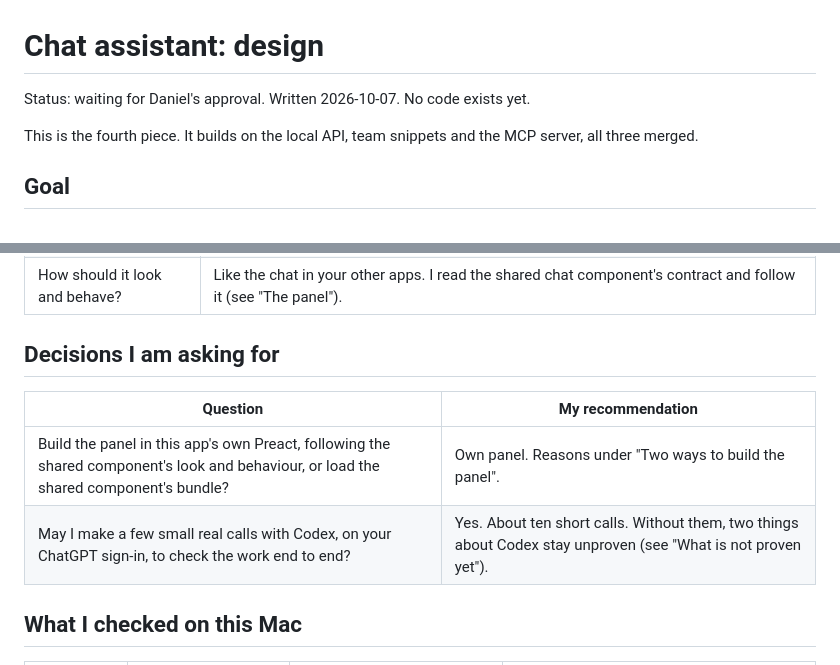
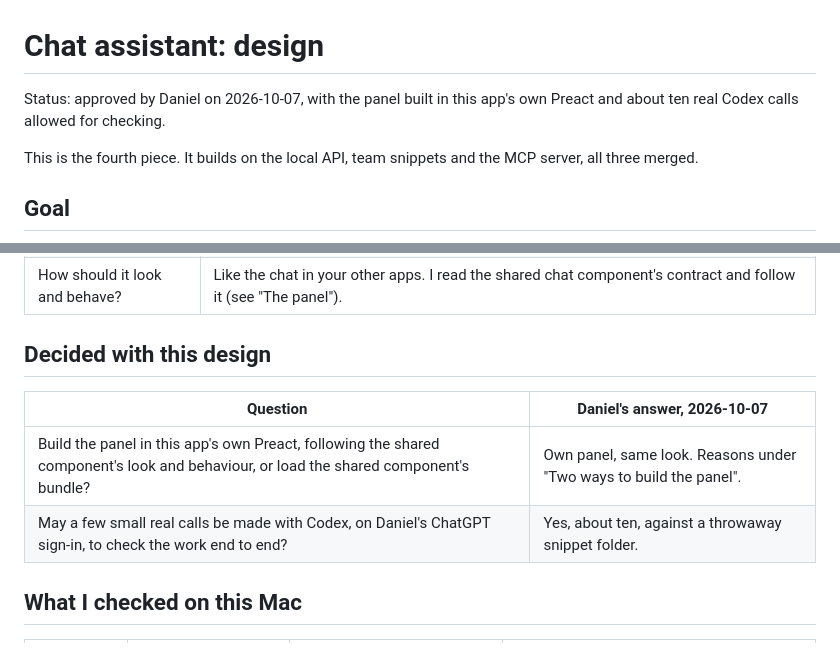
Before and after one commit to danielk-am/snippet-editor-for-espanso, a Markdown page: docs/specs/2026-10-07-chat-assistant-design.md, 2 parts joined by grey strips. Drawn GitHub-style.

Commit message:
Chat assistant: design approved, and the plan
Co-Authored-By: Claude Opus 5.5 <noreply@anthropic.com>

```diff
--- a/docs/specs/2026-10-07-chat-assistant-design.md
+++ b/docs/specs/2026-10-07-chat-assistant-design.md
@@ -1,6 +1,6 @@
 # Chat assistant: design
 
-Status: waiting for Daniel's approval. Written 2026-10-07. No code exists yet.
+Status: approved by Daniel on 2026-10-07, with the panel built in this app's own Preact and about ten real Codex calls allowed for checking.
 
 This is the fourth piece. It builds on the local API, team snippets and the MCP server, all three merged.
 
@@ -16,12 +16,12 @@ A chat panel on the right of the window. You ask in plain words, and the assista
 | How may it change snippets? | It proposes, you apply. Each change is a card. Nothing is written until Apply, and Apply also needs the "Let AI tools change snippets" switch on. |
 | How should it look and behave? | Like the chat in your other apps. I read the shared chat component's contract and follow it (see "The panel"). |
 
-## Decisions I am asking for
+## Decided with this design
 
-| Question | My recommendation |
+| Question | Daniel's answer, 2026-10-07 |
 | --- | --- |
-| Build the panel in this app's own Preact, following the shared component's look and behaviour, or load the shared component's bundle? | Own panel. Reasons under "Two ways to build the panel". |
-| May I make a few small real calls with Codex, on your ChatGPT sign-in, to check the work end to end? | Yes. About ten short calls. Without them, two things about Codex stay unproven (see "What is not proven yet"). |
+| Build the panel in this app's own Preact, following the shared component's look and behaviour, or load the shared component's bundle? | Own panel, same look. Reasons under "Two ways to build the panel". |
+| May a few small real calls be made with Codex, on Daniel's ChatGPT sign-in, to check the work end to end? | Yes, about ten, against a throwaway snippet folder. |
 
 ## What I checked on this Mac
 
```
Also changed, not shown: docs/plans/2026-10-07-chat-assistant.md (added, +147 -0 lines).
